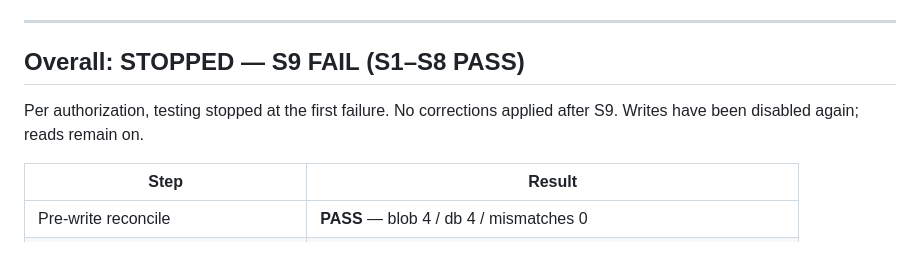
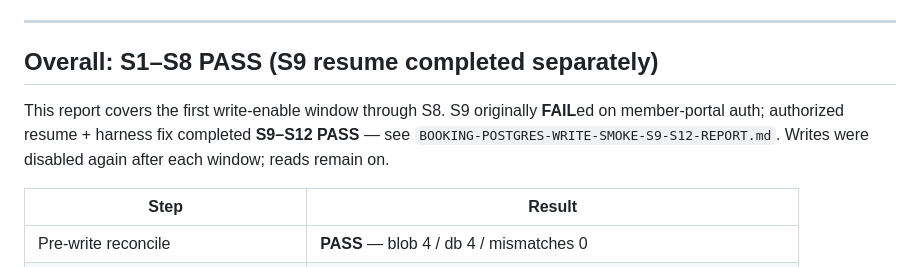
Before and after one commit to itsacee/Trail, a Markdown page: BOOKING-POSTGRES-WRITE-SMOKE-REPORT.md, the part around the change. GitHub-like rendering.

Commit message:
Point S1–S8 smoke report at completed S9–S12 resume results.
Co-authored-by: itsacee <itsacee@users.noreply.github.com>

```diff
--- a/BOOKING-POSTGRES-WRITE-SMOKE-REPORT.md
+++ b/BOOKING-POSTGRES-WRITE-SMOKE-REPORT.md
@@ -8,9 +8,9 @@
 
 ---
 
-## Overall: **STOPPED — S9 FAIL** (S1–S8 PASS)
+## Overall: **S1–S8 PASS** (S9 resume completed separately)
 
-Per authorization, testing stopped at the first failure. No corrections applied after S9. Writes have been disabled again; reads remain on.
+This report covers the first write-enable window through S8. S9 originally **FAIL**ed on member-portal auth; authorized resume + harness fix completed **S9–S12 PASS** — see `BOOKING-POSTGRES-WRITE-SMOKE-S9-S12-REPORT.md`. Writes were disabled again after each window; reads remain on.
 
 | Step | Result |
 | --- | --- |
```
